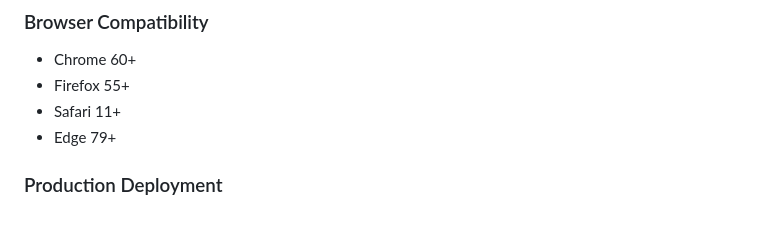
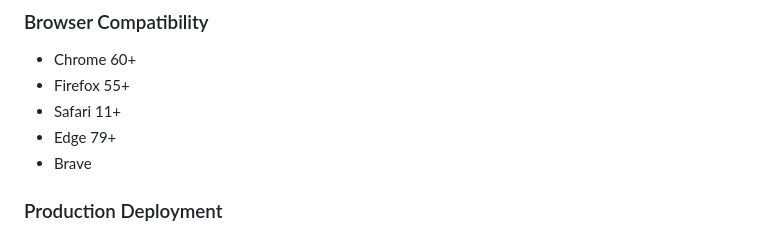
Before and after one commit to AyushRaturi/Student-QR-Attendance-System, a Markdown page: README.md, the part around the change. GitHub-like rendering.

```diff
--- a/README.md
+++ b/README.md
@@ -238,6 +238,7 @@ http://localhost:5000
 - Firefox 55+
 - Safari 11+
 - Edge 79+
+- Brave
 
 ### Production Deployment
 - HTTPS certificate (required for camera access)
```
